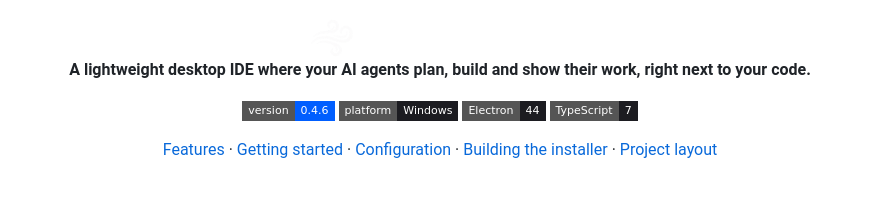
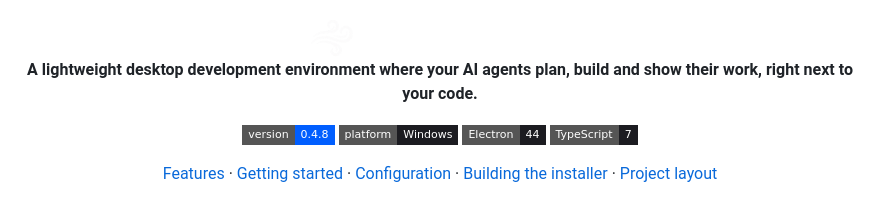
Before and after one commit to itsphatto/Breeze-Code, a Markdown page: README.md, the part around the change. Rendered like a GitHub page; badges without logos.

```diff
--- a/README.md
+++ b/README.md
@@ -4,9 +4,9 @@
 
 <img src="assets/brand/BreezeCode.png" height="44" alt="Breeze IDE">
 
-**A lightweight desktop IDE where your AI agents plan, build and show their work, right next to your code.**
+**A lightweight desktop development environment where your AI agents plan, build and show their work, right next to your code.**
 
-![Version](https://img.shields.io/badge/version-0.4.6-005EFF?style=flat-square)
+![Version](https://img.shields.io/badge/version-0.4.8-005EFF?style=flat-square)
 ![Platform](https://img.shields.io/badge/platform-Windows-1c1c21?style=flat-square)
 ![Electron](https://img.shields.io/badge/Electron-44-1c1c21?style=flat-square&logo=electron&logoColor=9feaf9)
 ![TypeScript](https://img.shields.io/badge/TypeScript-7-1c1c21?style=flat-square&logo=typescript&logoColor=3178c6)
```
